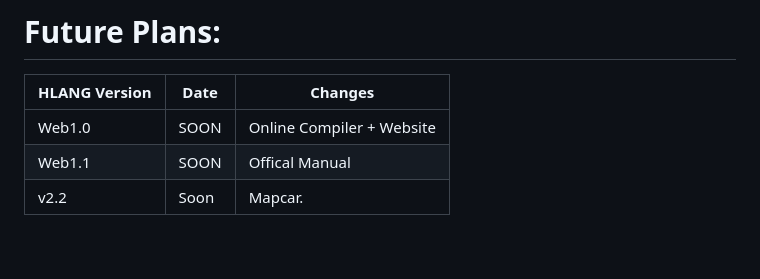
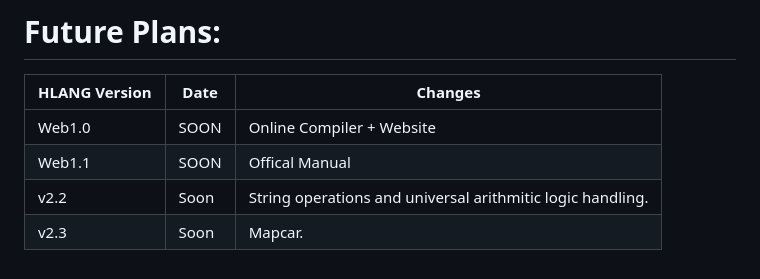
Before and after one commit to HenryLiu114/Henry-s-Shell-HSH-, a Markdown page: README.md, the part around the change. Drawn GitHub-style.

Commit message:
Revise version descriptions in README
Updated version v2.2 description and added v2.3 entry.

```diff
--- a/README.md
+++ b/README.md
@@ -79,4 +79,5 @@ To run any hlang file, type:
 |---------|------|---------|
 | Web1.0 | SOON | Online Compiler + Website |
 | Web1.1 | SOON | Offical Manual |
-| v2.2 | Soon | Mapcar. |
+| v2.2 | Soon | String operations and universal arithmitic logic handling. |
+| v2.3 | Soon | Mapcar. |
```
